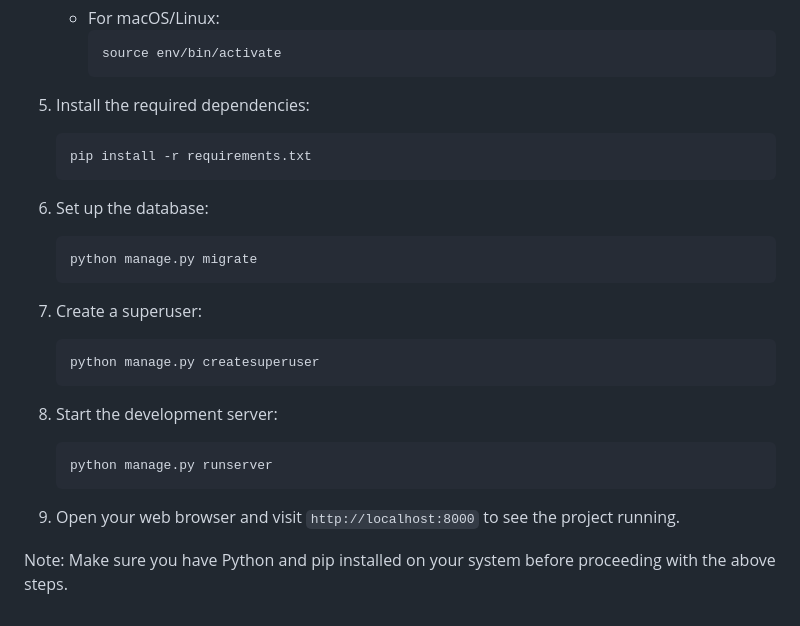
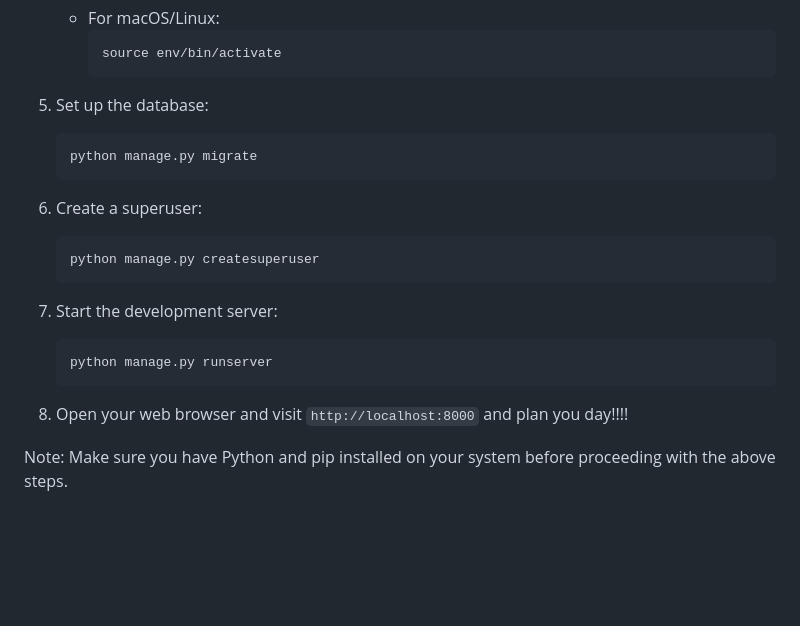
Before and after one commit to Marina2813/Sentinels, a Markdown page: README.md, the part around the change. GitHub-like rendering; blank space fills up the shorter version.

````diff
--- a/README.md
+++ b/README.md
@@ -66,26 +66,21 @@ To configure the project, follow these steps:
       source env/bin/activate
       ```
 
-5. Install the required dependencies:
-    ```
-    pip install -r requirements.txt
-    ```
-
-6. Set up the database:
+5. Set up the database:
     ```
     python manage.py migrate
     ```
 
-7. Create a superuser:
+6. Create a superuser:
     ```
     python manage.py createsuperuser
     ```
 
-8. Start the development server:
+7. Start the development server:
     ```
     python manage.py runserver
     ```
 
-9. Open your web browser and visit `http://localhost:8000` to see the project running.
+8. Open your web browser and visit `http://localhost:8000` and plan you day!!!!
 
 Note: Make sure you have Python and pip installed on your system before proceeding with the above steps.
````
